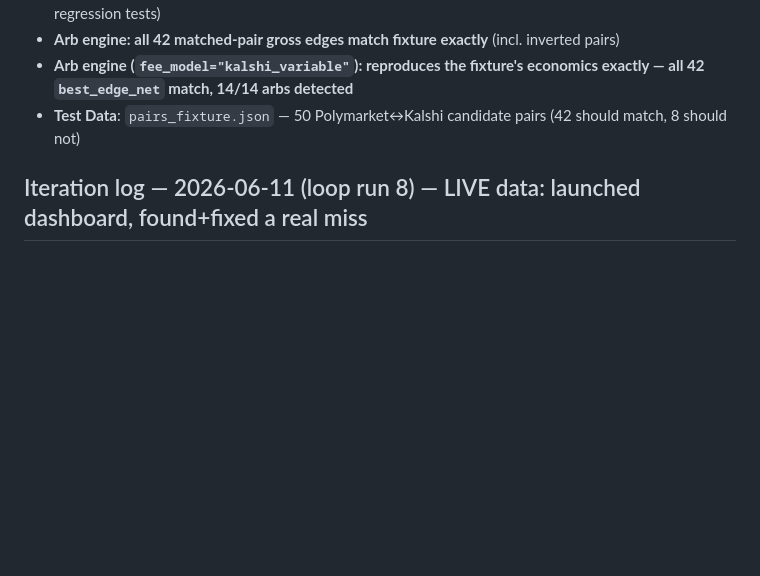
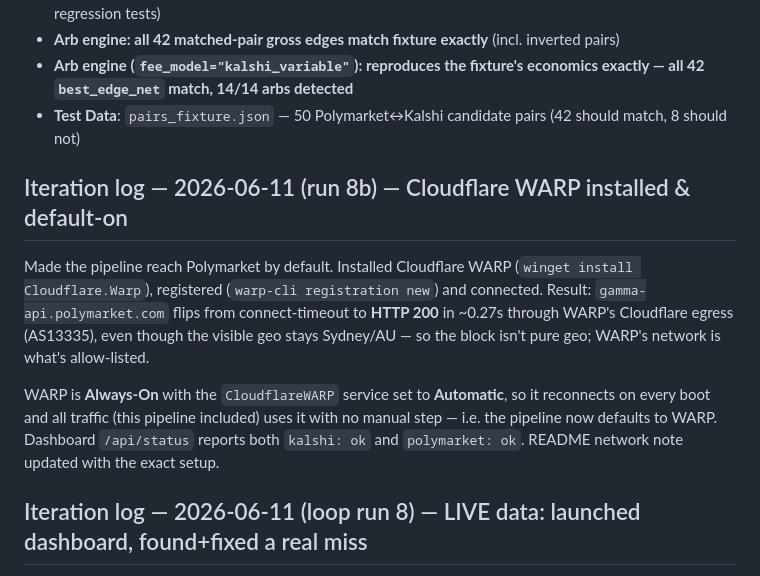
Before and after one commit to nl2992/prediction-pipeline, a Markdown page: MATCHER_TEST_REPORT.md, the part around the change. GitHub-like rendering; blank space fills up the shorter version.

```diff
--- a/MATCHER_TEST_REPORT.md
+++ b/MATCHER_TEST_REPORT.md
@@ -8,6 +8,19 @@
 - **Arb engine: all 42 matched-pair gross edges match fixture exactly** (incl. inverted pairs)
 - **Arb engine (`fee_model="kalshi_variable"`): reproduces the fixture's economics exactly — all 42 `best_edge_net` match, 14/14 arbs detected**
 - **Test Data**: `pairs_fixture.json` — 50 Polymarket↔Kalshi candidate pairs (42 should match, 8 should not)
+
+## Iteration log — 2026-06-11 (run 8b) — Cloudflare WARP installed & default-on
+
+Made the pipeline reach Polymarket by default. Installed Cloudflare WARP
+(`winget install Cloudflare.Warp`), registered (`warp-cli registration new`) and
+connected. Result: `gamma-api.polymarket.com` flips from connect-timeout to **HTTP 200**
+in ~0.27s through WARP's Cloudflare egress (AS13335), even though the visible geo stays
+Sydney/AU — so the block isn't pure geo; WARP's network is what's allow-listed.
+
+WARP is **Always-On** with the `CloudflareWARP` service set to **Automatic**, so it
+reconnects on every boot and all traffic (this pipeline included) uses it with no manual
+step — i.e. the pipeline now defaults to WARP. Dashboard `/api/status` reports both
+`kalshi: ok` and `polymarket: ok`. README network note updated with the exact setup.
 
 ## Iteration log — 2026-06-11 (loop run 8) — LIVE data: launched dashboard, found+fixed a real miss
 
```
Also changed, not shown: README.md (+15 -2 lines).
